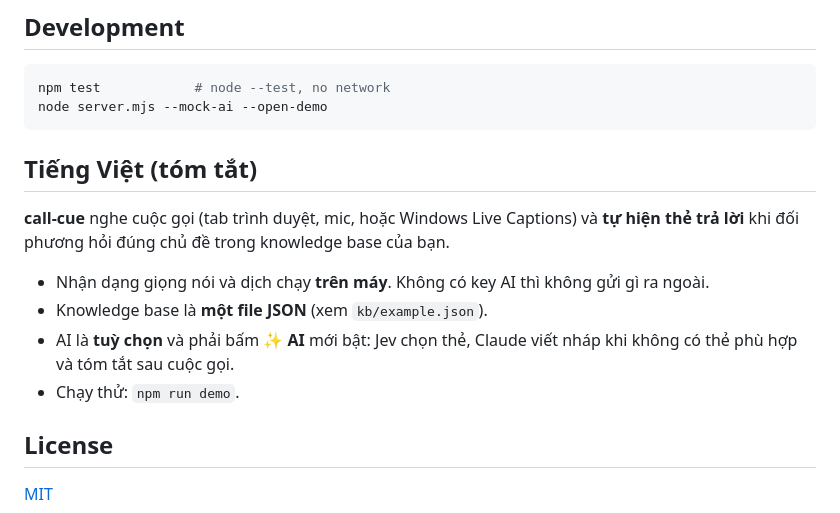
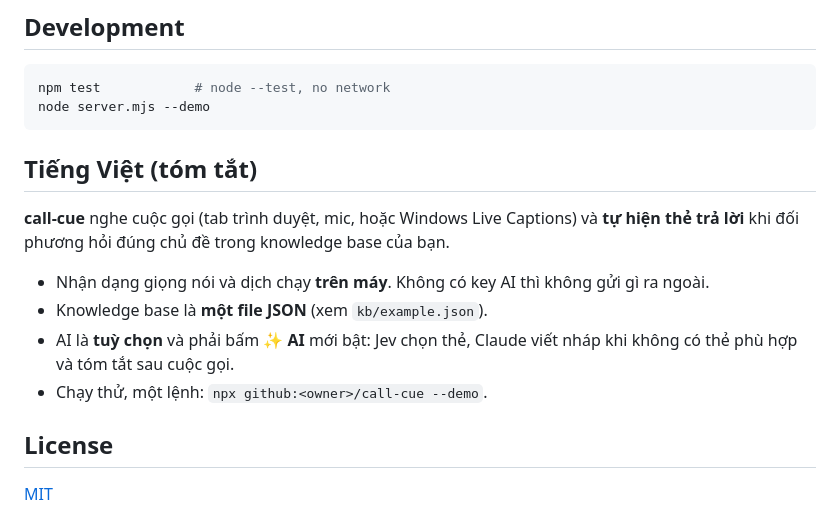
Before and after one commit to lyhuuloi/call-cue, a Markdown page: README.md, the part around one of its changes. GitHub-like rendering.

````diff
--- a/README.md
+++ b/README.md
@@ -119,7 +142,7 @@ replaces the keyword pick unless you have pinned a card.
 
 ```bash
 npm test            # node --test, no network
-node server.mjs --mock-ai --open-demo
+node server.mjs --demo
 ```
 
 ## Tiếng Việt (tóm tắt)
@@ -131,7 +154,7 @@ thẻ trả lời** khi đối phương hỏi đúng chủ đề trong knowledge
 - Knowledge base là **một file JSON** (xem `kb/example.json`).
 - AI là **tuỳ chọn** và phải bấm **✨ AI** mới bật: Jev chọn thẻ, Claude viết nháp khi
   không có thẻ phù hợp và tóm tắt sau cuộc gọi.
-- Chạy thử: `npm run demo`.
+- Chạy thử, một lệnh: `npx github:<owner>/call-cue --demo`.
 
 ## License
 
````
Also changed, not shown: other parts of README.md (+36 -13 lines), docs/screenshot-card.png (added), docs/screenshot-draft.png (added), docs/screenshot-light.png (added), 7 other files.
